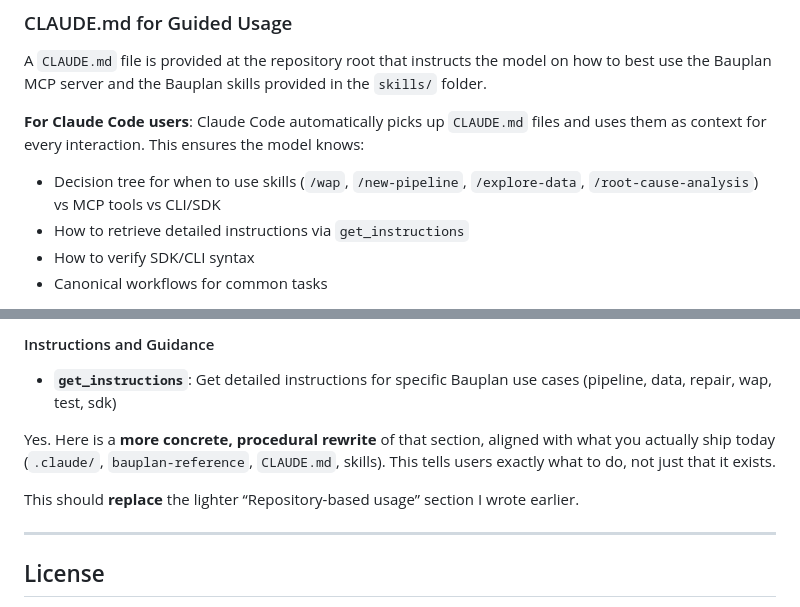
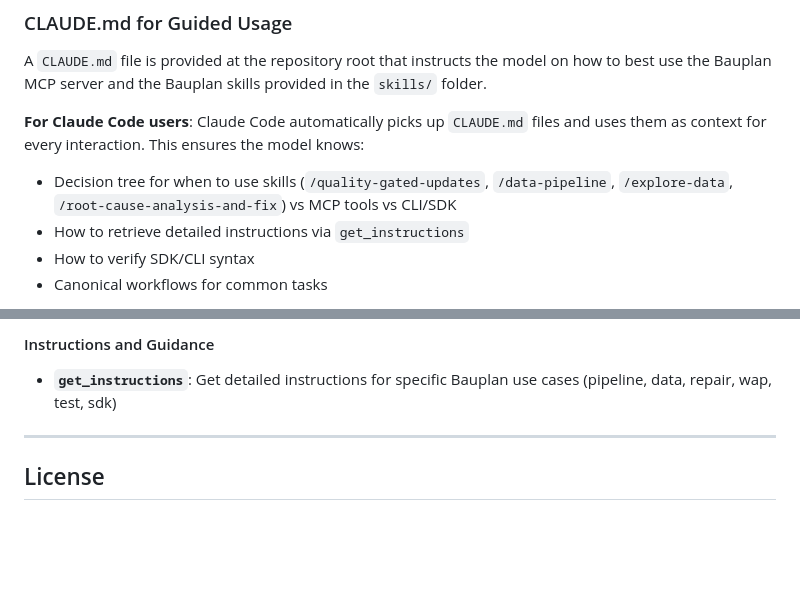
Before and after one commit to BauplanLabs/bauplan-mcp-server, a Markdown page: README.md, 2 parts joined by grey strips. GitHub-like rendering; blank space fills up the shorter version.

```diff
--- a/README.md
+++ b/README.md
@@ -154,7 +154,7 @@ Et voilà! You can now start asking your AI questions about your data lakehouse
 A `CLAUDE.md` file is provided at the repository root that instructs the model on how to best use the Bauplan MCP server and the Bauplan skills provided in the `skills/` folder.
 
 **For Claude Code users**: Claude Code automatically picks up `CLAUDE.md` files and uses them as context for every interaction. This ensures the model knows:
-- Decision tree for when to use skills (`/wap`, `/new-pipeline`, `/explore-data`, `/root-cause-analysis`) vs MCP tools vs CLI/SDK
+- Decision tree for when to use skills (`/quality-gated-updates`, `/data-pipeline`, `/explore-data`, `/root-cause-analysis-and-fix`) vs MCP tools vs CLI/SDK
 - How to retrieve detailed instructions via `get_instructions`
 - How to verify SDK/CLI syntax
 - Canonical workflows for common tasks
@@ -316,10 +316,6 @@ If you have specific features you would like to see, please get in touch with us
 
 - **`get_instructions`**: Get detailed instructions for specific Bauplan use cases (pipeline, data, repair, wap, test, sdk)
 
-Yes. Here is a **more concrete, procedural rewrite** of that section, aligned with what you actually ship today (`.claude/`, `bauplan-reference`, `CLAUDE.md`, skills). This tells users exactly what to do, not just that it exists.
-
-This should **replace** the lighter “Repository-based usage” section I wrote earlier.
-
 ---
 
 
```
Also changed, not shown: other parts of README.md (+16 -16 lines), CLAUDE.md (+6 -6 lines), skills/root-cause-analysis-and-fix/SKILL.md (+0 -6 lines).
